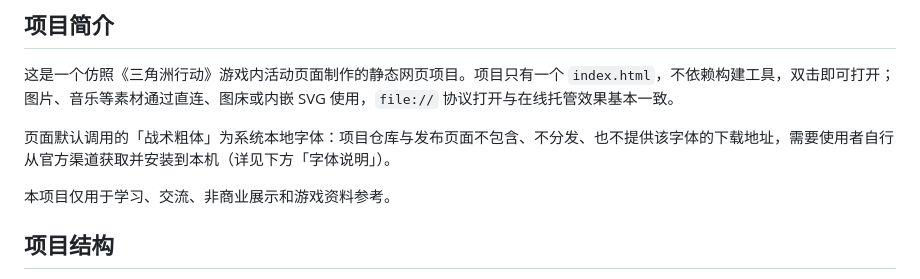
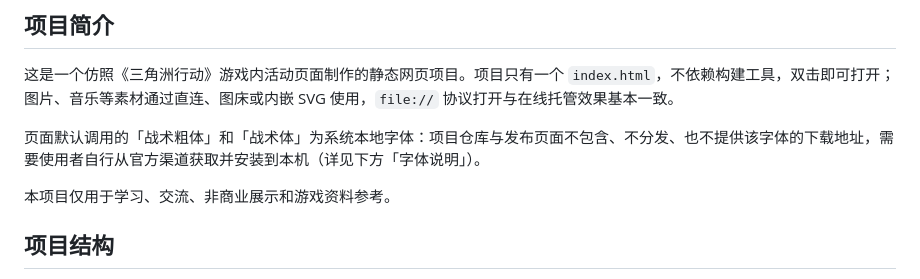
Before and after one commit to BMgzs/delta-event-fanpage, a Markdown page: README.md, the part around the change. GitHub-like rendering.

Commit message:
Update font description in README.md

```diff
--- a/README.md
+++ b/README.md
@@ -9,7 +9,7 @@
 
 这是一个仿照《三角洲行动》游戏内活动页面制作的静态网页项目。项目只有一个 `index.html`，不依赖构建工具，双击即可打开；图片、音乐等素材通过直连、图床或内嵌 SVG 使用，`file://` 协议打开与在线托管效果基本一致。
 
-页面默认调用的「战术粗体」为系统本地字体：项目仓库与发布页面不包含、不分发、也不提供该字体的下载地址，需要使用者自行从官方渠道获取并安装到本机（详见下方「字体说明」）。
+页面默认调用的「战术粗体」和「战术体」为系统本地字体：项目仓库与发布页面不包含、不分发、也不提供该字体的下载地址，需要使用者自行从官方渠道获取并安装到本机（详见下方「字体说明」）。
 
 本项目仅用于学习、交流、非商业展示和游戏资料参考。
 
```
